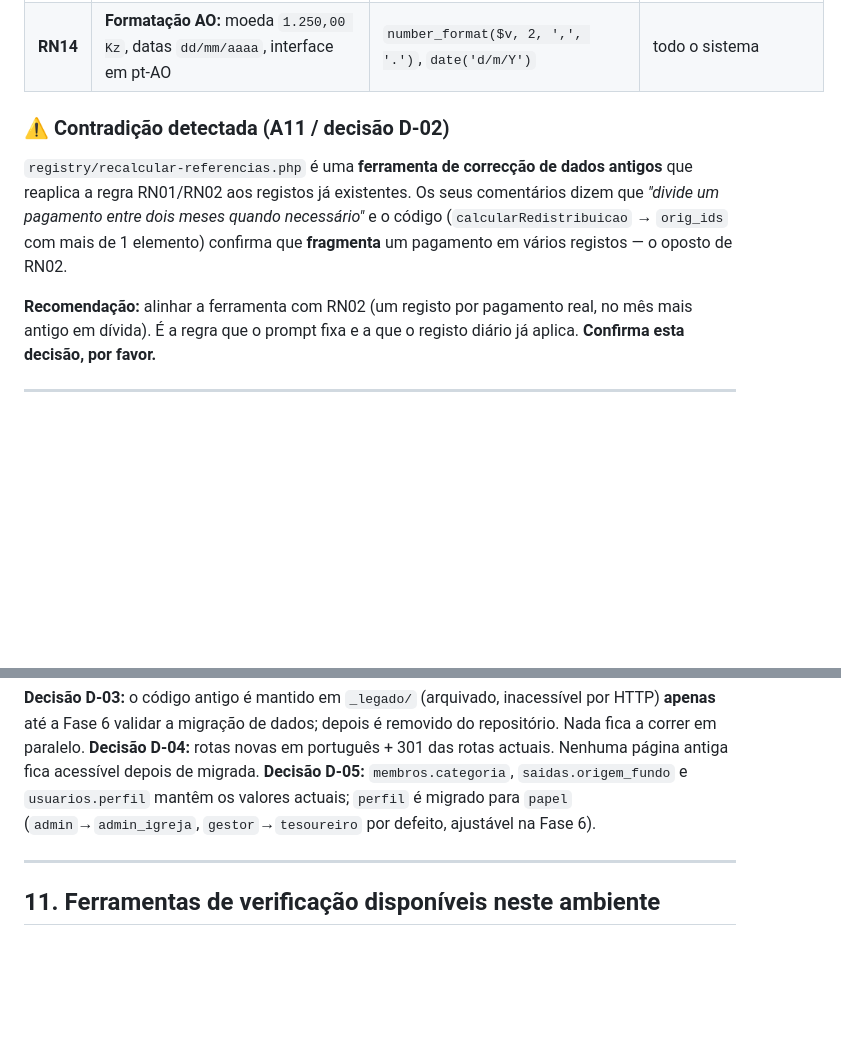
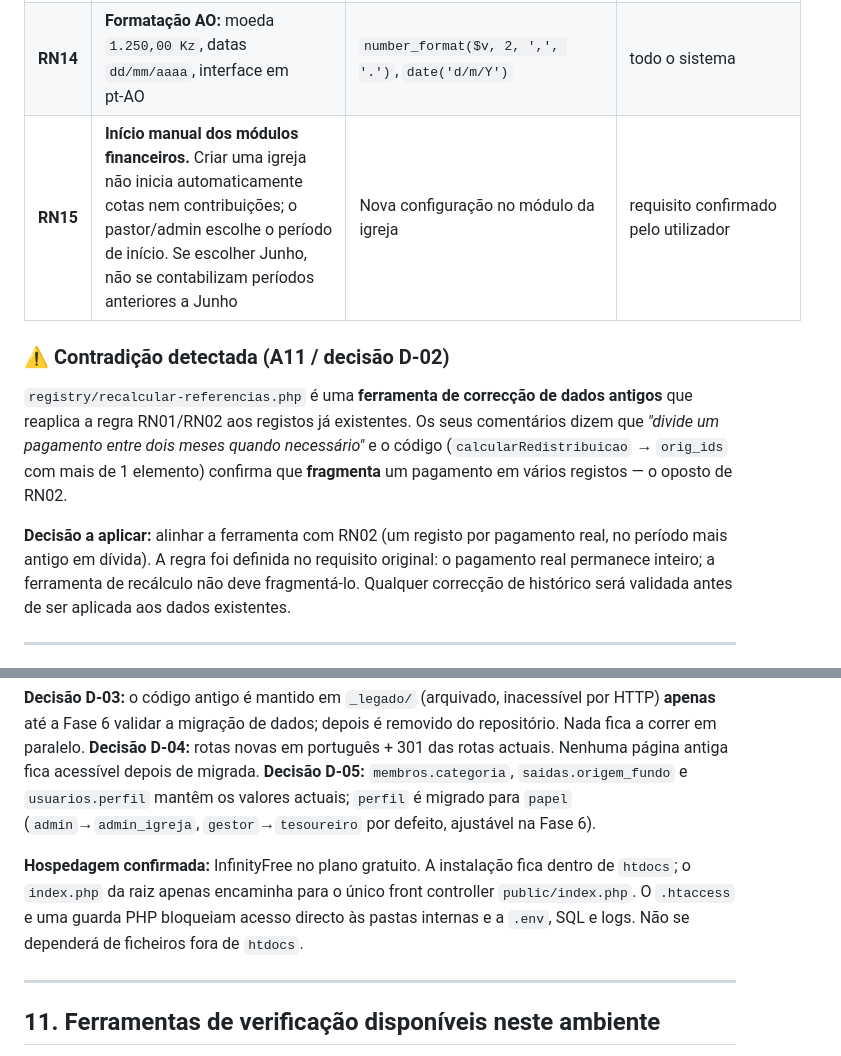
Before and after one commit to 2008monana/monana-eclesia, a Markdown page: docs/fase-01-analise-e-mer.md, 2 parts joined by grey strips. Drawn GitHub-style; blank space fills up the shorter version.

```diff
--- a/docs/fase-01-analise-e-mer.md
+++ b/docs/fase-01-analise-e-mer.md
@@ -292,12 +292,13 @@ Estas regras são o que os testes de regressão da Fase 7 vão validar.
 | **RN12** | **Fundo de fim de ano.** Contribuições por `ano`; saídas com `origem_fundo='contribuicoes'` e `YEAR(data_saida)=ano` consomem esse fundo | `year-end/generate-pdf.php` | — |
 | **RN13** | **Troca da própria senha exige a senha actual** e confirmação; email de utilizador é único | `profile/index.php` | — |
 | **RN14** | **Formatação AO:** moeda `1.250,00 Kz`, datas `dd/mm/aaaa`, interface em pt‑AO | `number_format($v, 2, ',', '.')`, `date('d/m/Y')` | todo o sistema |
+| **RN15** | **Início manual dos módulos financeiros.** Criar uma igreja não inicia automaticamente cotas nem contribuições; o pastor/admin escolhe o período de início. Se escolher Junho, não se contabilizam períodos anteriores a Junho | Nova configuração no módulo da igreja | requisito confirmado pelo utilizador |
 
 ### ⚠️ Contradição detectada (A11 / decisão D‑02)
 
 `registry/recalcular-referencias.php` é uma **ferramenta de correcção de dados antigos** que reaplica a regra RN01/RN02 aos registos já existentes. Os seus comentários dizem que *"divide um pagamento entre dois meses quando necessário"* e o código (`calcularRedistribuicao` → `orig_ids` com mais de 1 elemento) confirma que **fragmenta** um pagamento em vários registos — o oposto de RN02.
 
-**Recomendação:** alinhar a ferramenta com RN02 (um registo por pagamento real, no mês mais antigo em dívida). É a regra que o prompt fixa e a que o registo diário já aplica. **Confirma esta decisão, por favor.**
+**Decisão a aplicar:** alinhar a ferramenta com RN02 (um registo por pagamento real, no período mais antigo em dívida). A regra foi definida no requisito original: o pagamento real permanece inteiro; a ferramenta de recálculo não deve fragmentá‑lo. Qualquer correcção de histórico será validada antes de ser aplicada aos dados existentes.
 
 ---
 
@@ -471,6 +474,8 @@ _legado/       código procedural antigo, arquivado e desligado (ver D‑03)
 **Decisão D‑03:** o código antigo é mantido em `_legado/` (arquivado, inacessível por HTTP) **apenas** até a Fase 6 validar a migração de dados; depois é removido do repositório. Nada fica a correr em paralelo.
 **Decisão D‑04:** rotas novas em português + 301 das rotas actuais. Nenhuma página antiga fica acessível depois de migrada.
 **Decisão D‑05:** `membros.categoria`, `saidas.origem_fundo` e `usuarios.perfil` mantêm os valores actuais; `perfil` é migrado para `papel` (`admin`→`admin_igreja`, `gestor`→`tesoureiro` por defeito, ajustável na Fase 6).
+
+**Hospedagem confirmada:** InfinityFree no plano gratuito. A instalação fica dentro de `htdocs`; o `index.php` da raiz apenas encaminha para o único front controller `public/index.php`. O `.htaccess` e uma guarda PHP bloqueiam acesso directo às pastas internas e a `.env`, SQL e logs. Não se dependerá de ficheiros fora de `htdocs`.
 
 ---
 
```
Also changed, not shown: other parts of docs/fase-01-analise-e-mer.md (+16 -13 lines).
